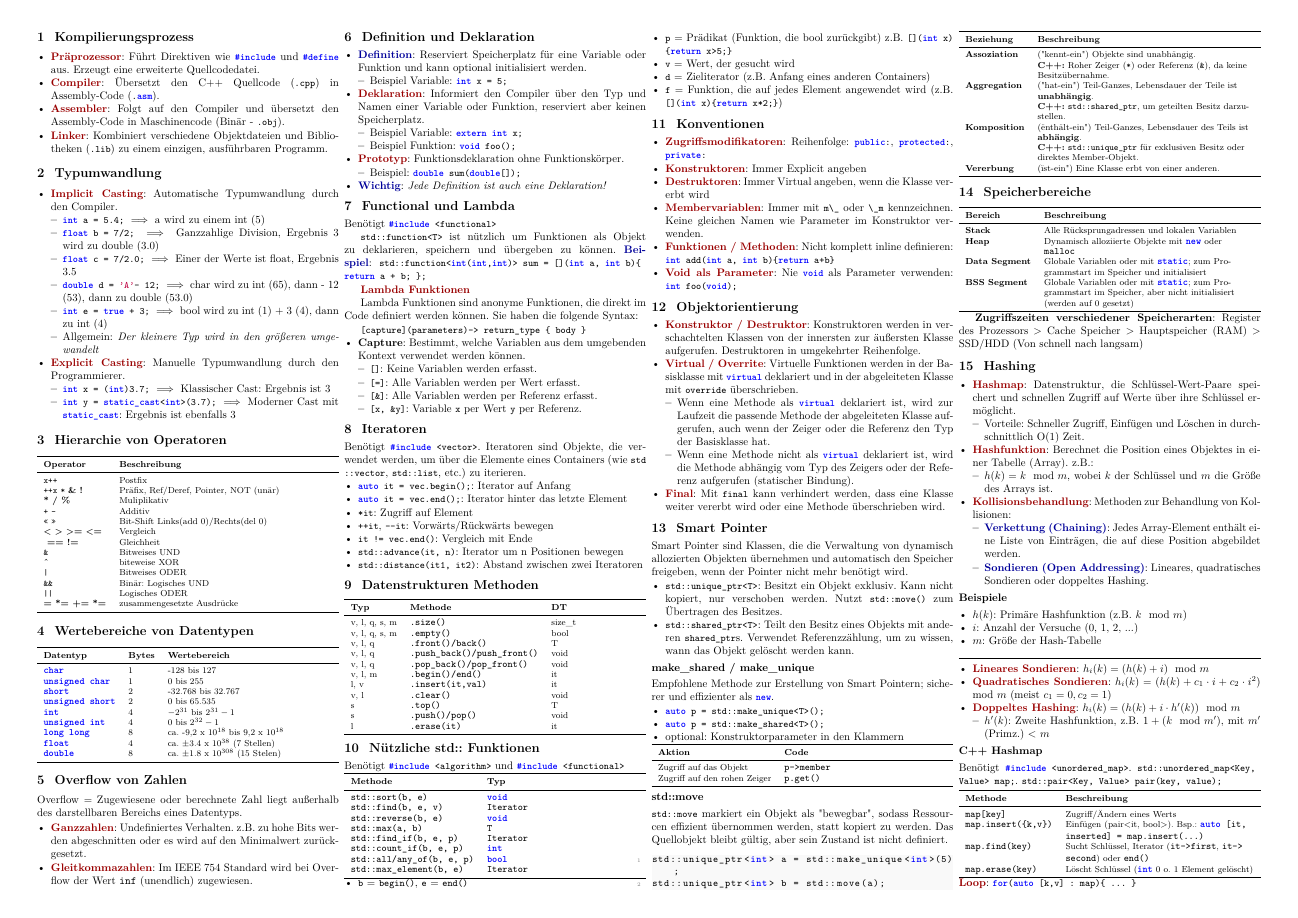
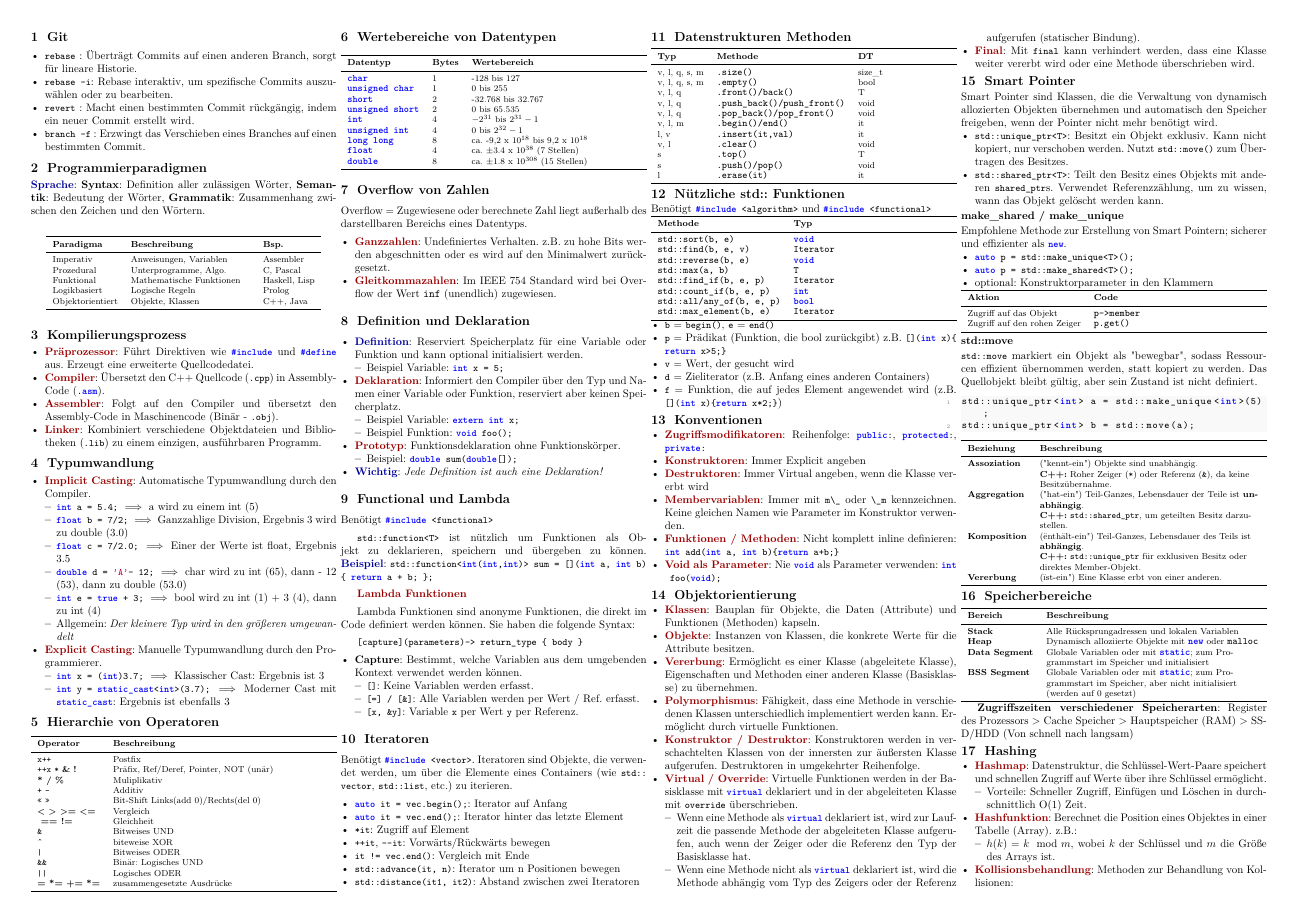
Before and after one commit to henriSchulz/ITAT, a LaTeX document (main.tex): page 1 of 2. Compiled offline with pdfLaTeX.

Commit message:
add git; programmierparadigmen; ATK figure

```diff
--- a/main.tex
+++ b/main.tex
@@ -1,5 +1,5 @@
 
-\documentclass[9pt, landscape]{article}
+\documentclass[8pt, landscape]{article}
 \usepackage[utf8]{inputenc}
 \usepackage{amsmath}
 \usepackage{amsfonts}
@@ -31,7 +31,7 @@
 
 
 % Seitenränder anpassen für maximale Ausnutzung
-\geometry{a3paper, left=1.2cm, right=1.2cm, top=1cm, bottom=1cm, landscape}
+\geometry{a3paper, left=1cm, right=1cm, top=1cm, bottom=1cm, landscape}
 
 % --- C++ Style for listings ---
 \lstdefinestyle{cpp_style}{
@@ -108,8 +108,38 @@
 
 \begin{document}
 
-\setlength{\columnsep}{5pt}
+\setlength{\columnsep}{4pt}
 \begin{multicols*}{4}
+
+\section{Git}
+
+\begin{itemize}
+    \item \lstinline|rebase| : Überträgt Commits auf einen anderen Branch, sorgt für lineare Historie.
+    \item \lstinline|rebase -i|: Rebase interaktiv, um spezifische Commits auszuwählen oder zu bearbeiten.
+    \item \lstinline|revert| : Macht einen bestimmten Commit rückgängig, indem ein neuer Commit erstellt wird.
+    \item \lstinline|branch -f| : Erzwingt das Verschieben eines Branches auf einen bestimmten Commit.
+\end{itemize}
+
+\section{Programmierparadigmen}
+
+\algo{Sprache}: \textbf{Syntax}: Definition aller zulässigen Wörter, \textbf{Semantik}: Bedeutung der Wörter, \textbf{Grammatik}:  Zusammenhang zwischen den Zeichen und den Wörtern.
+
+\noindent
+
+\begin{center}
+\begin{tabularx}{0.9\columnwidth}{l X l}
+\toprule
+\textbf{Paradigma} & \textbf{Beschreibung} & \textbf{Bsp.} \\
+\midrule
+Imperativ & Anweisungen, Variablen & Assembler \\
+Prozedural & Unterprogramme, Algo. & C, Pascal \\
+Funktional & Mathematische Funktionen & Haskell, Lisp \\
+Logikbasiert & Logische Regeln & Prolog \\
+Objektorientiert & Objekte, Klassen & C++, Java \\
+\bottomrule
+\end{tabularx}
+\end{center}
+
 
 \section{Kompilierungsprozess}
 
@@ -182,7 +212,7 @@
 \lstinline|unsigned int| & 4 & 0 bis $2^{32} -1$ \\
 \lstinline|long long| & 8 & ca. -9,2 x 10$^{18}$ bis 9,2 x 10$^{18}$ \\
 \lstinline|float| & 4 & ca. $\pm$3.4 x 10$^{38}$ (7 Stellen) \\
-\lstinline|double| & 8 & ca. $\pm$1.8 x 10$^{308}$ (15 Stelen) \\
+\lstinline|double| & 8 & ca. $\pm$1.8 x 10$^{308}$ (15 Stellen) \\
 \bottomrule
 \end{tabularx}
 
@@ -228,8 +258,7 @@ Lambda Funktionen sind anonyme Funktionen, die direkt im Code definiert werden k
     \item \textbf{Capture}: Bestimmt, welche Variablen aus dem umgebenden Kontext verwendet werden können.
     \begin{itemize}
         \item \lstinline|[]|: Keine Variablen werden erfasst.
-        \item \lstinline|[=]|: Alle Variablen werden per Wert erfasst.
-        \item \lstinline|[&]|: Alle Variablen werden per Referenz erfasst.
+        \item \lstinline|[=] / [&]|: Alle Variablen werden per Wert / Ref. erfasst.
         \item \lstinline|[x, &y]|: Variable \lstinline|x| per Wert \lstinline|y| per Referenz.
     \end{itemize}
 \end{itemize}
@@ -306,15 +335,19 @@ l & \lstinline|.erase(it)| & it  \\
 \item \datastruct{Konstruktoren}: Immer Explicit angeben
 \item \datastruct{Destruktoren}: Immer Virtual angeben, wenn die Klasse vererbt wird
 \item \datastruct{Membervariablen}: Immer mit \lstinline|m\_| oder \lstinline|\_m| kennzeichnen. Keine gleichen Namen wie Parameter im Konstruktor verwenden.
-\item \datastruct{Funktionen / Methoden}: Nicht komplett inline definieren: \lstinline|int add(int a, int b) {return a+b}|
+\item \datastruct{Funktionen / Methoden}: Nicht komplett inline definieren: \lstinline|int add(int a, int b) {return a+b;}|
 \item \datastruct{Void als Parameter}: Nie \lstinline|void| als Parameter verwenden: \lstinline|int foo(void);|
 \end{itemize}
 
 \section{Objektorientierung}
 
 \begin{itemize}
+    \item \datastruct{Klassen}: Bauplan für Objekte, die Daten (Attribute) und Funktionen (Methoden) kapseln.
+    \item \datastruct{Objekte}: Instanzen von Klassen, die konkrete Werte für die Attribute besitzen.
+    \item \datastruct{Vererbung}: Ermöglicht es einer Klasse (abgeleitete Klasse), Eigenschaften und Methoden einer anderen Klasse (Basisklasse) zu übernehmen.
+    \item \datastruct{Polymorphismus}: Fähigkeit, dass eine Methode in verschiedenen Klassen unterschiedlich implementiert werden kann. Ermöglicht durch virtuelle Funktionen.
    \item \datastruct{Konstruktor / Destruktor}: Konstruktoren werden in verschachtelten Klassen von der innersten zur äußersten Klasse aufgerufen. Destruktoren in umgekehrter Reihenfolge.
-   \item \datastruct{Virtual / Overrite}: Virtuelle Funktionen werden in der Basisklasse mit \lstinline|virtual| deklariert und in der abgeleiteten Klasse mit \lstinline|override| überschrieben.
+   \item \datastruct{Virtual / Override}: Virtuelle Funktionen werden in der Basisklasse mit \lstinline|virtual| deklariert und in der abgeleiteten Klasse mit \lstinline|override| überschrieben.
    \begin{itemize}
         \item Wenn eine Methode als \lstinline|virtual| deklariert ist, wird zur Laufzeit die passende Methode der abgeleiteten Klasse aufgerufen, auch wenn der Zeiger oder die Referenz den Typ der Basisklasse hat.
         \item Wenn eine Methode nicht als \lstinline|virtual| deklariert ist, wird die Methode abhängig vom Typ des Zeigers oder der Referenz aufgerufen (statischer Bindung).
```
Also changed, not shown: assets/ATK.png (added), main.tex (25 more changed lines).
